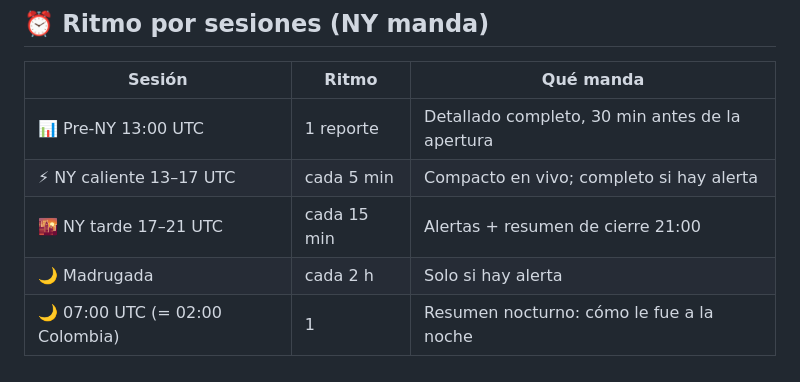
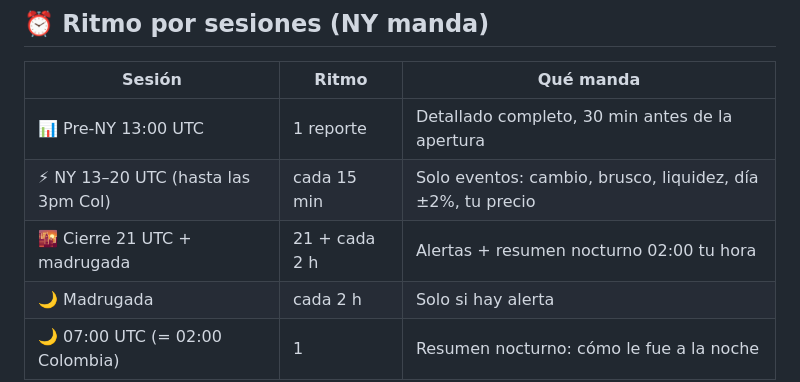
Before and after one commit to LuiferX/vigilante-btc, a Markdown page: README.md, the part around the change. Rendered like a GitHub page.

Commit message:
docs ritmo NY

```diff
--- a/README.md
+++ b/README.md
@@ -36,8 +36,8 @@ Vigilante de **BTCUSDT** multi-timeframe (**1H · 4H · 1D · 1S** semana) que c
 | Sesión | Ritmo | Qué manda |
 |---|---|---|
 | 📊 Pre-NY 13:00 UTC | 1 reporte | Detallado completo, 30 min antes de la apertura |
-| ⚡ NY caliente 13–17 UTC | cada 5 min | Compacto en vivo; completo si hay alerta |
-| 🌇 NY tarde 17–21 UTC | cada 15 min | Alertas + resumen de cierre 21:00 |
+| ⚡ NY 13–20 UTC (hasta las 3pm Col) | cada 15 min | Solo eventos: cambio, brusco, liquidez, día ±2%, tu precio |
+| 🌇 Cierre 21 UTC + madrugada | 21 + cada 2 h | Alertas + resumen nocturno 02:00 tu hora |
 | 🌙 Madrugada | cada 2 h | Solo si hay alerta |
 | 🌙 07:00 UTC (= 02:00 Colombia) | 1 | Resumen nocturno: cómo le fue a la noche |
 - **💬 Compañero que conversa**: tono cercano con narrativa del "qué está pasando", memoria
```
